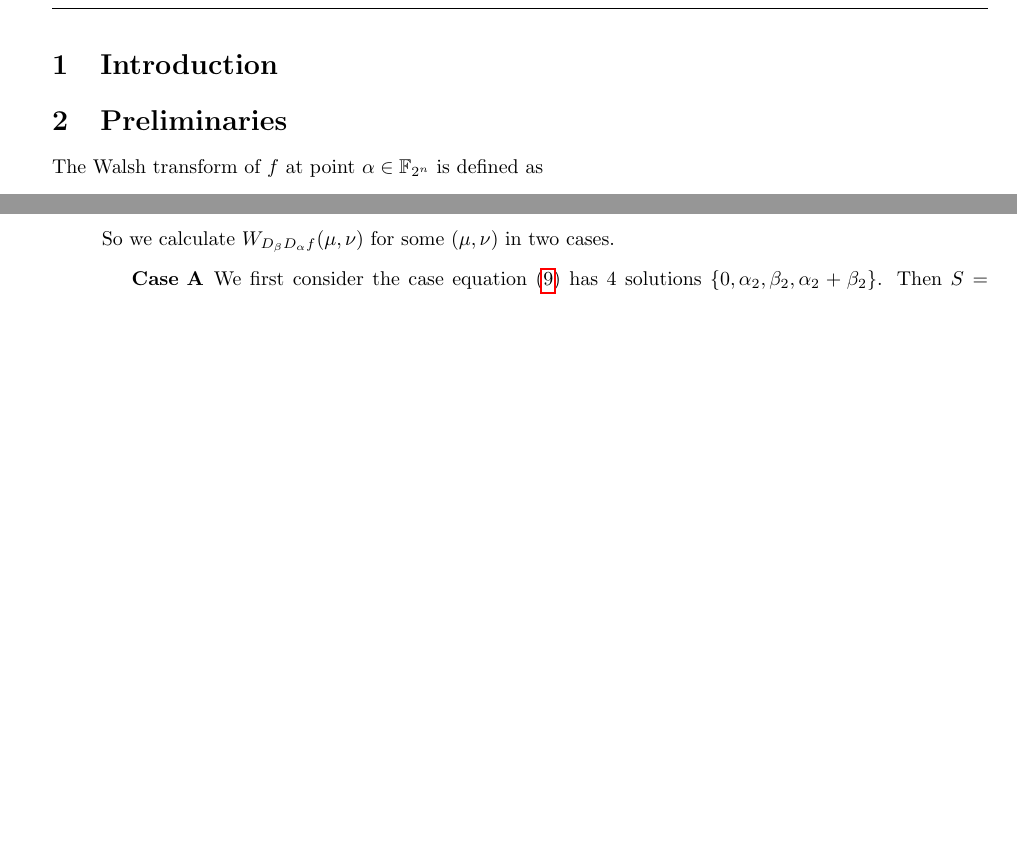
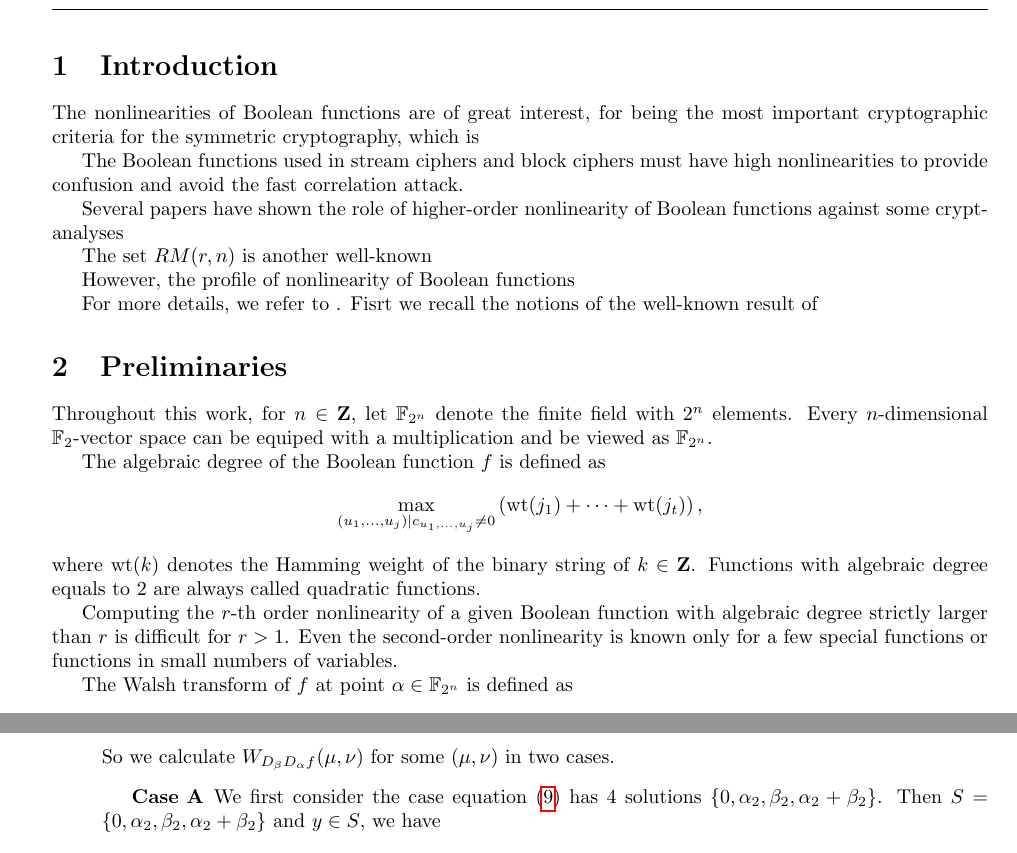
Before and after one commit to gggaaarrryyyabs/L0acapp_pc, a LaTeX document (third-order_nl/nl_secondorderderivative.tex): two parts of pages 1 and 5 of 8 before the commit and two parts of pages 1 and 6 of 8 after it, joined at a grey line, cut so that both start at the same text, the shorter picture padded with empty space. Compiled offline with pdfLaTeX.

Commit message:
一点点的intro

```diff
--- a/third-order_nl/nl_secondorderderivative.tex
+++ b/third-order_nl/nl_secondorderderivative.tex
@@ -44,12 +44,43 @@
 
 
 \section{Introduction}
+    The nonlinearities of Boolean functions are of great interest, for being the most important cryptographic
+    criteria for the symmetric cryptography, which is
+
+    The Boolean functions used in stream ciphers and block ciphers must have high nonlinearities to provide confusion and avoid the fast correlation attack.
+
+    Several papers have shown the role of higher-order nonlinearity of Boolean functions against some
+    cryptanalyses
+
+    The set $ RM(r,n) $ is another well-known
+
+    However, the profile of nonlinearity of Boolean functions
+
+    For more details, we refer to .
+    Fisrt we recall the notions of the well-known result of
+
 
 \section{Preliminaries}
-The Walsh transform of $f$ at point $\alpha \in \F_{2^n}$ is defined as
-\begin{equation*}
-    \widehat{f}(\alpha)=\sum_{x \in \F_{2^n}}(-1)^{f(x)+\Tr(\alpha x)}.
-\end{equation*}
+
+    Throughout this work, for $ n\in\Z $, let $ \F_{2^n} $ denote the finite field with $ 2^n $ elements.
+    Every $ n $-dimensional $ \F_2 $-vector space can be equiped with a multiplication and be viewed as
+    $ \F_{2^n} $.
+
+    The algebraic degree of the Boolean function $ f $   is defined as
+    \[\max_{(u_1,...,u_j)|c_{u_1,\dots,u_j}\ne 0}\left( \operatorname{wt}(j_1)+\cdots+\operatorname{wt}(j_t) \right),\]
+    where $ \operatorname{wt}(k) $ denotes the Hamming weight of the binary string of $ k\in\Z $.
+    Functions with algebraic degree equals to $ 2 $ are always called quadratic functions.
+
+    Computing the $ r $-th order nonlinearity of a given Boolean function with algebraic
+    degree strictly larger than $ r $ is difficult for $ r > 1 $.
+    Even the second-order nonlinearity is known only for a few special functions or functions in small
+    numbers of variables.
+
+
+    The Walsh transform of $ f $ at point $\alpha \in \F_{2^n}$ is defined as
+    \begin{equation*}
+        \widehat{f}(\alpha)=\sum_{x \in \F_{2^n}}(-1)^{f(x)+\Tr(\alpha x)}.
+    \end{equation*}
 
 
 % \begin{lemma}\label{L:Parsevalrelation}
```
Also changed, not shown: third-order_nl/nl_secondorderderivative.pdf.
